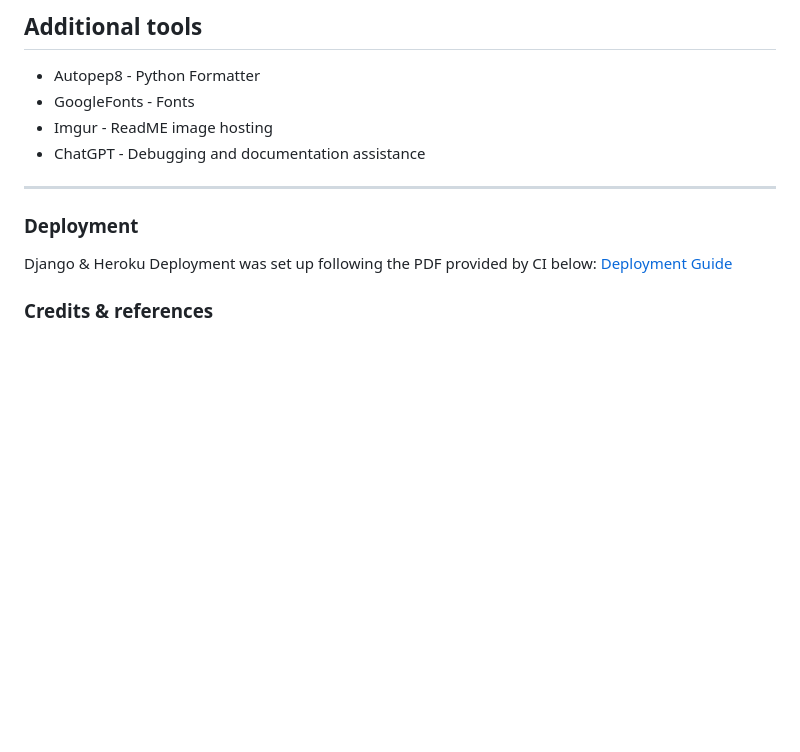
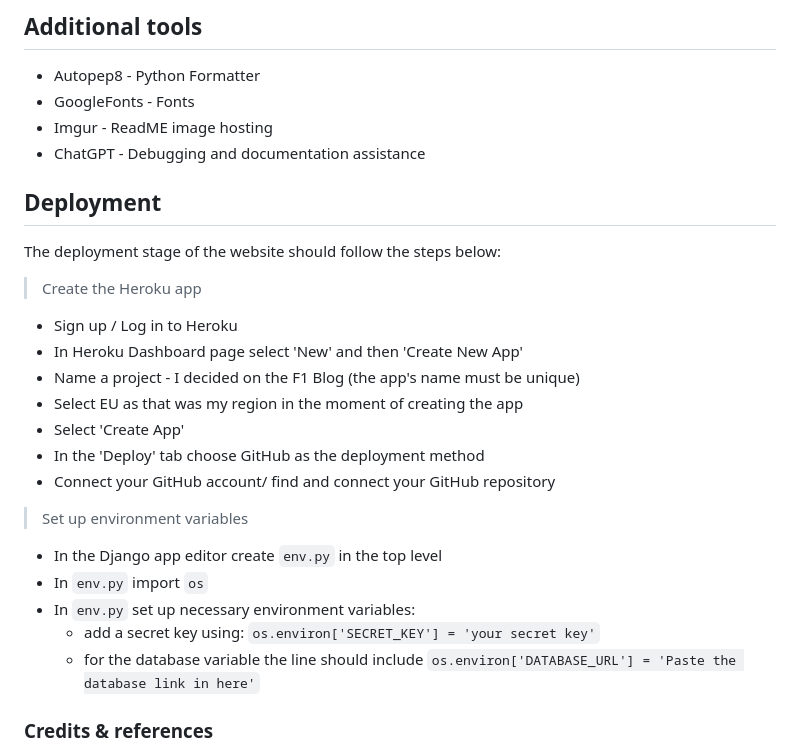
Before and after one commit to Veki28/f1, a Markdown page: README.md, the part around the change. Drawn GitHub-style; blank space fills up the shorter version.

Commit message:
Final update to README.md

```diff
--- a/README.md
+++ b/README.md
@@ -244,11 +244,27 @@ To ensure accessibility, I implemented several key features. I added appropriate
 - Imgur - ReadME image hosting
 - ChatGPT - Debugging and documentation assistance
 
----
-### Deployment
+## Deployment
 
-Django & Heroku Deployment was set up following the PDF provided by CI below:
-[Deployment Guide](Deployment.pdf)
+The deployment stage of the website should follow the steps below:
+
+> Create the Heroku app
+
+- Sign up / Log in to Heroku
+- In Heroku Dashboard page select 'New' and then 'Create New App'
+- Name a project - I decided on the F1 Blog (the app's name must be unique)
+- Select EU as that was my region in the moment of creating the app
+- Select 'Create App'
+- In the 'Deploy' tab choose GitHub as the deployment method
+- Connect your GitHub account/ find and connect your GitHub repository
+
+> Set up environment variables
+
+- In the Django app editor create `env.py` in the top level
+- In `env.py` import `os`
+- In `env.py` set up necessary environment variables:
+   - add a secret key using: `os.environ['SECRET_KEY'] = 'your secret key'`
+   - for the database variable the line should include `os.environ['DATABASE_URL'] = 'Paste the database link in here'`
 
 ### Credits & references
 - [Django Documenation](https://www.djangoproject.com)
```
